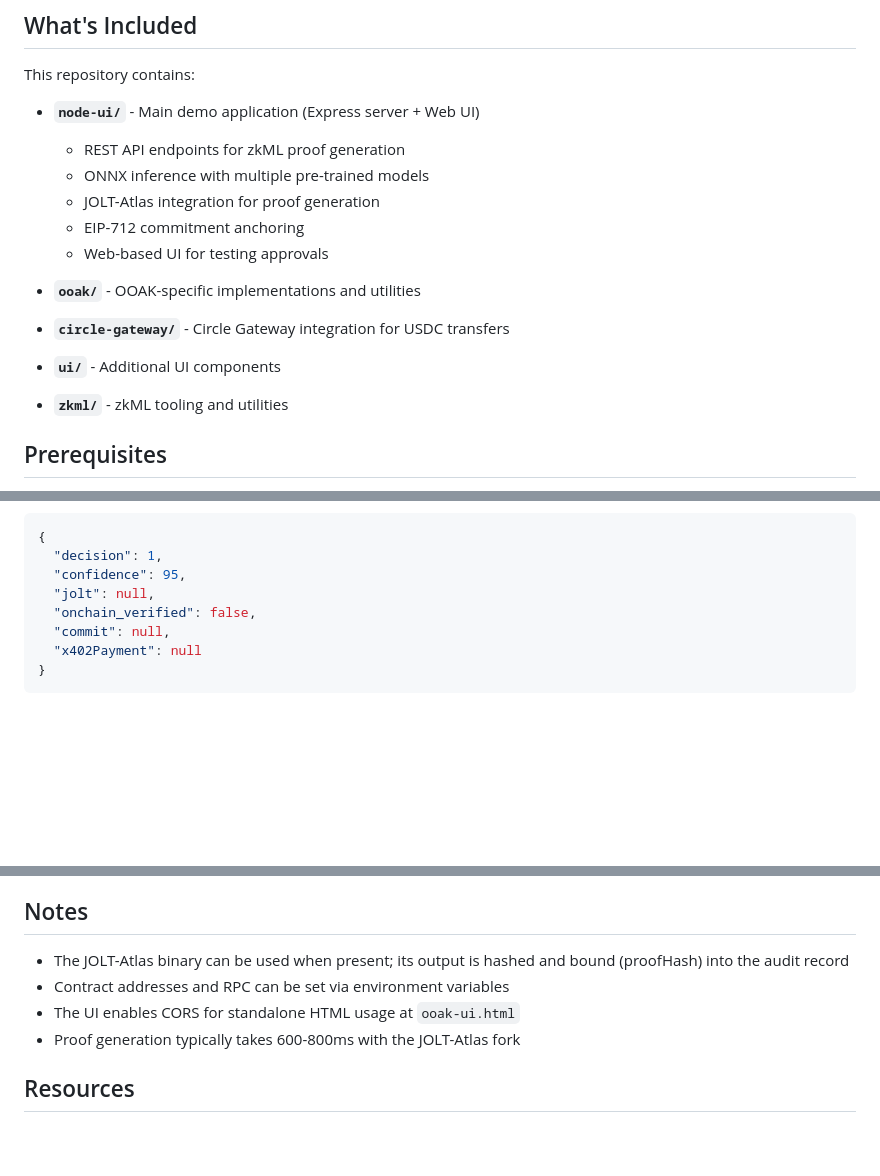
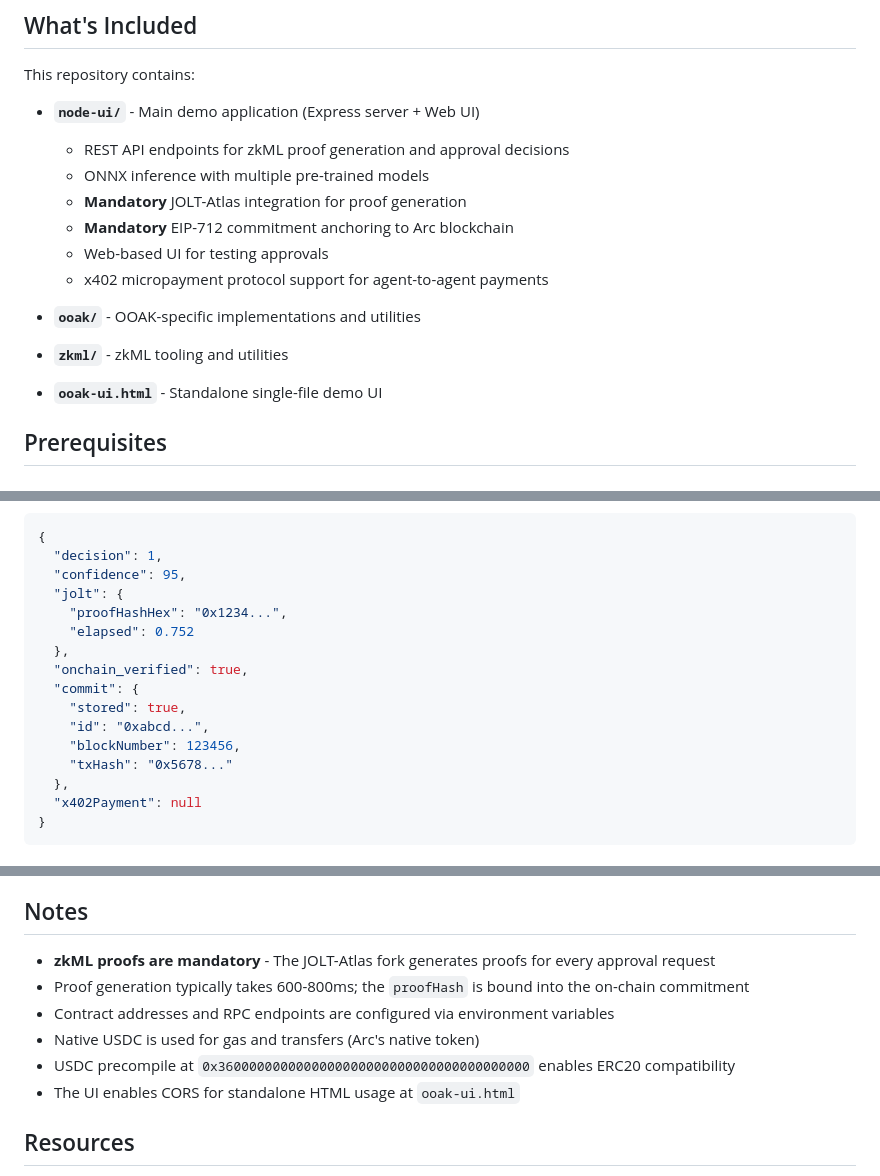
Before and after one commit to hshadab/arc, a Markdown page: README.md, 3 parts joined by grey strips. Drawn GitHub-style; blank space fills up the shorter version.

````diff
--- a/README.md
+++ b/README.md
@@ -39,19 +39,18 @@ Approval Decision
 This repository contains:
 
 - **`node-ui/`** - Main demo application (Express server + Web UI)
-  - REST API endpoints for zkML proof generation
+  - REST API endpoints for zkML proof generation and approval decisions
   - ONNX inference with multiple pre-trained models
-  - JOLT-Atlas integration for proof generation
-  - EIP-712 commitment anchoring
+  - **Mandatory** JOLT-Atlas integration for proof generation
+  - **Mandatory** EIP-712 commitment anchoring to Arc blockchain
   - Web-based UI for testing approvals
+  - x402 micropayment protocol support for agent-to-agent payments
 
 - **`ooak/`** - OOAK-specific implementations and utilities
 
-- **`circle-gateway/`** - Circle Gateway integration for USDC transfers
+- **`zkml/`** - zkML tooling and utilities
 
-- **`ui/`** - Additional UI components
-
-- **`zkml/`** - zkML tooling and utilities
+- **`ooak-ui.html`** - Standalone single-file demo UI
 
 ## Prerequisites
 
@@ -127,9 +126,17 @@ curl -X POST http://localhost:8616/api/approve \
 {
   "decision": 1,
   "confidence": 95,
-  "jolt": null,
-  "onchain_verified": false,
-  "commit": null,
+  "jolt": {
+    "proofHashHex": "0x1234...",
+    "elapsed": 0.752
+  },
+  "onchain_verified": true,
+  "commit": {
+    "stored": true,
+    "id": "0xabcd...",
+    "blockNumber": 123456,
+    "txHash": "0x5678..."
+  },
   "x402Payment": null
 }
 ```
@@ -245,10 +283,12 @@ This is a research prototype for demonstrating zkML + OOAK integration. Focus on
 
 ## Notes
 
-- The JOLT-Atlas binary can be used when present; its output is hashed and bound (proofHash) into the audit record
-- Contract addresses and RPC can be set via environment variables
+- **zkML proofs are mandatory** - The JOLT-Atlas fork generates proofs for every approval request
+- Proof generation typically takes 600-800ms; the `proofHash` is bound into the on-chain commitment
+- Contract addresses and RPC endpoints are configured via environment variables
+- Native USDC is used for gas and transfers (Arc's native token)
+- USDC precompile at `0x3600000000000000000000000000000000000000` enables ERC20 compatibility
 - The UI enables CORS for standalone HTML usage at `ooak-ui.html`
-- Proof generation typically takes 600-800ms with the JOLT-Atlas fork
 
 ## Resources
 
````
Also changed, not shown: other parts of README.md (+57 -26 lines).
